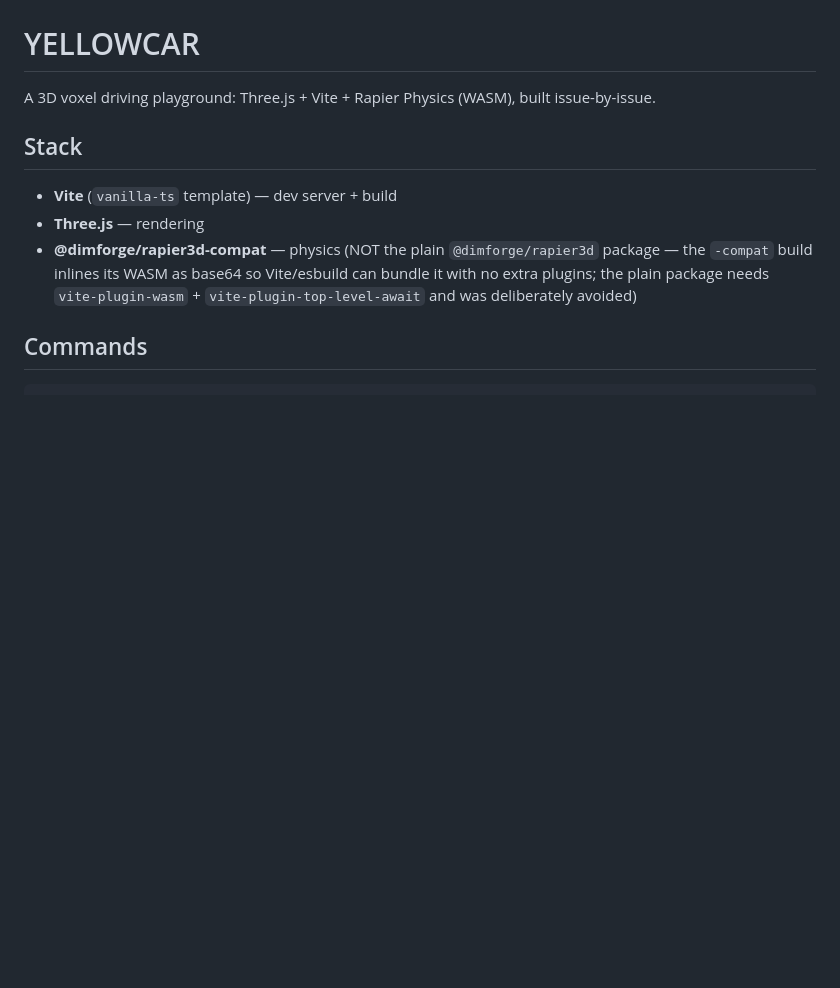
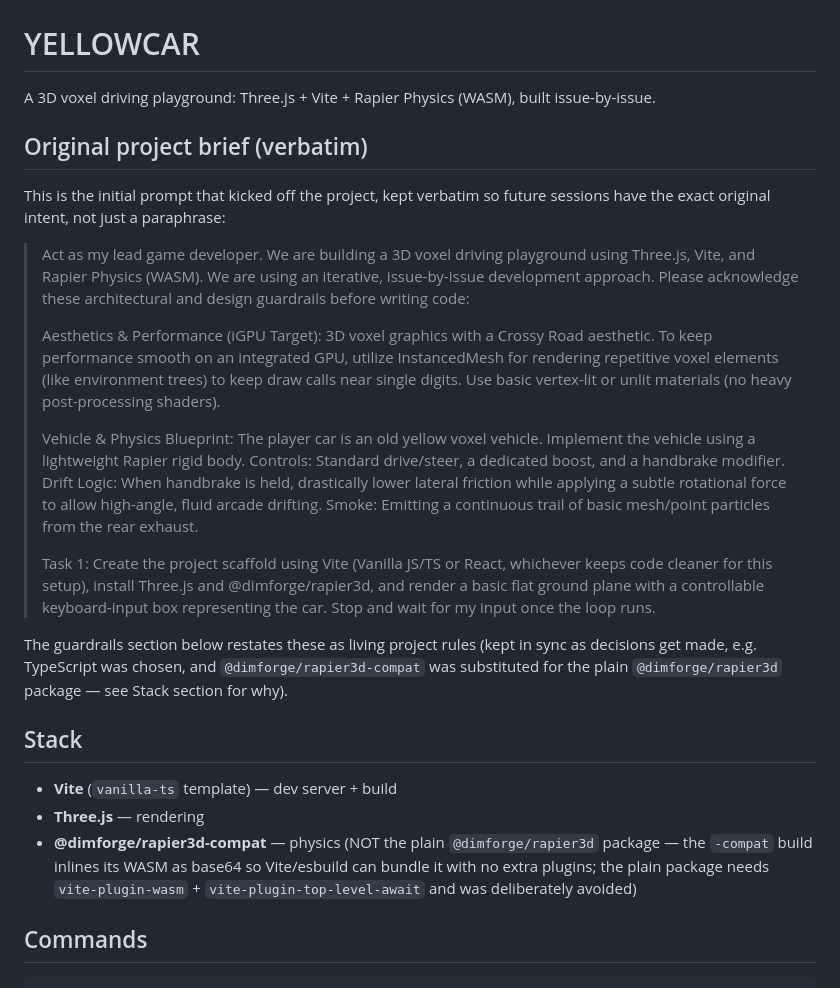
Before and after one commit to sstewart207/YELLOWCAR, a Markdown page: CLAUDE.md, the part around the change. GitHub-like rendering; blank space fills up the shorter version.

Commit message:
Add original project brief verbatim to CLAUDE.md
Keeps the exact original prompt available for future sessions instead
of only a paraphrased summary of intent and guardrails.

Co-Authored-By: Claude Sonnet 5 <noreply@anthropic.com>
Claude-Session: https://claude.ai/code/session_01ToAQkmPgp6g4ycz7mdDMki

```diff
--- a/CLAUDE.md
+++ b/CLAUDE.md
@@ -1,6 +1,27 @@
 # YELLOWCAR
 
 A 3D voxel driving playground: Three.js + Vite + Rapier Physics (WASM), built issue-by-issue.
+
+## Original project brief (verbatim)
+
+This is the initial prompt that kicked off the project, kept verbatim so future sessions have the exact original intent, not just a paraphrase:
+
+> Act as my lead game developer. We are building a 3D voxel driving playground using Three.js, Vite, and Rapier Physics (WASM). We are using an iterative, issue-by-issue development approach. Please acknowledge these architectural and design guardrails before writing code:
+>
+> Aesthetics & Performance (iGPU Target):
+> 3D voxel graphics with a Crossy Road aesthetic.
+> To keep performance smooth on an integrated GPU, utilize InstancedMesh for rendering repetitive voxel elements (like environment trees) to keep draw calls near single digits. Use basic vertex-lit or unlit materials (no heavy post-processing shaders).
+>
+> Vehicle & Physics Blueprint:
+> The player car is an old yellow voxel vehicle.
+> Implement the vehicle using a lightweight Rapier rigid body.
+> Controls: Standard drive/steer, a dedicated boost, and a handbrake modifier.
+> Drift Logic: When handbrake is held, drastically lower lateral friction while applying a subtle rotational force to allow high-angle, fluid arcade drifting.
+> Smoke: Emitting a continuous trail of basic mesh/point particles from the rear exhaust.
+>
+> Task 1: Create the project scaffold using Vite (Vanilla JS/TS or React, whichever keeps code cleaner for this setup), install Three.js and @dimforge/rapier3d, and render a basic flat ground plane with a controllable keyboard-input box representing the car. Stop and wait for my input once the loop runs.
+
+The guardrails section below restates these as living project rules (kept in sync as decisions get made, e.g. TypeScript was chosen, and `@dimforge/rapier3d-compat` was substituted for the plain `@dimforge/rapier3d` package — see Stack section for why).
 
 ## Stack
 
```
